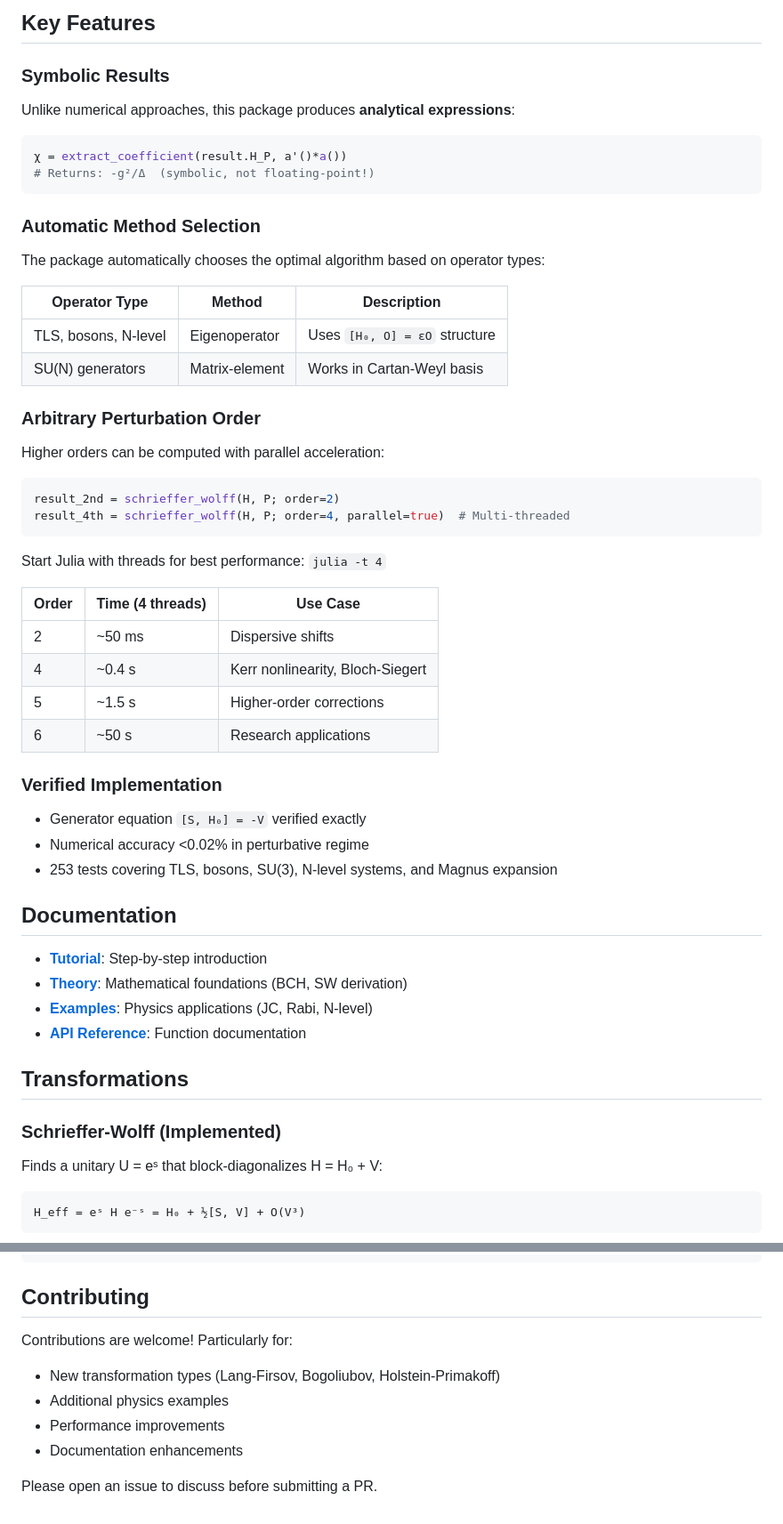
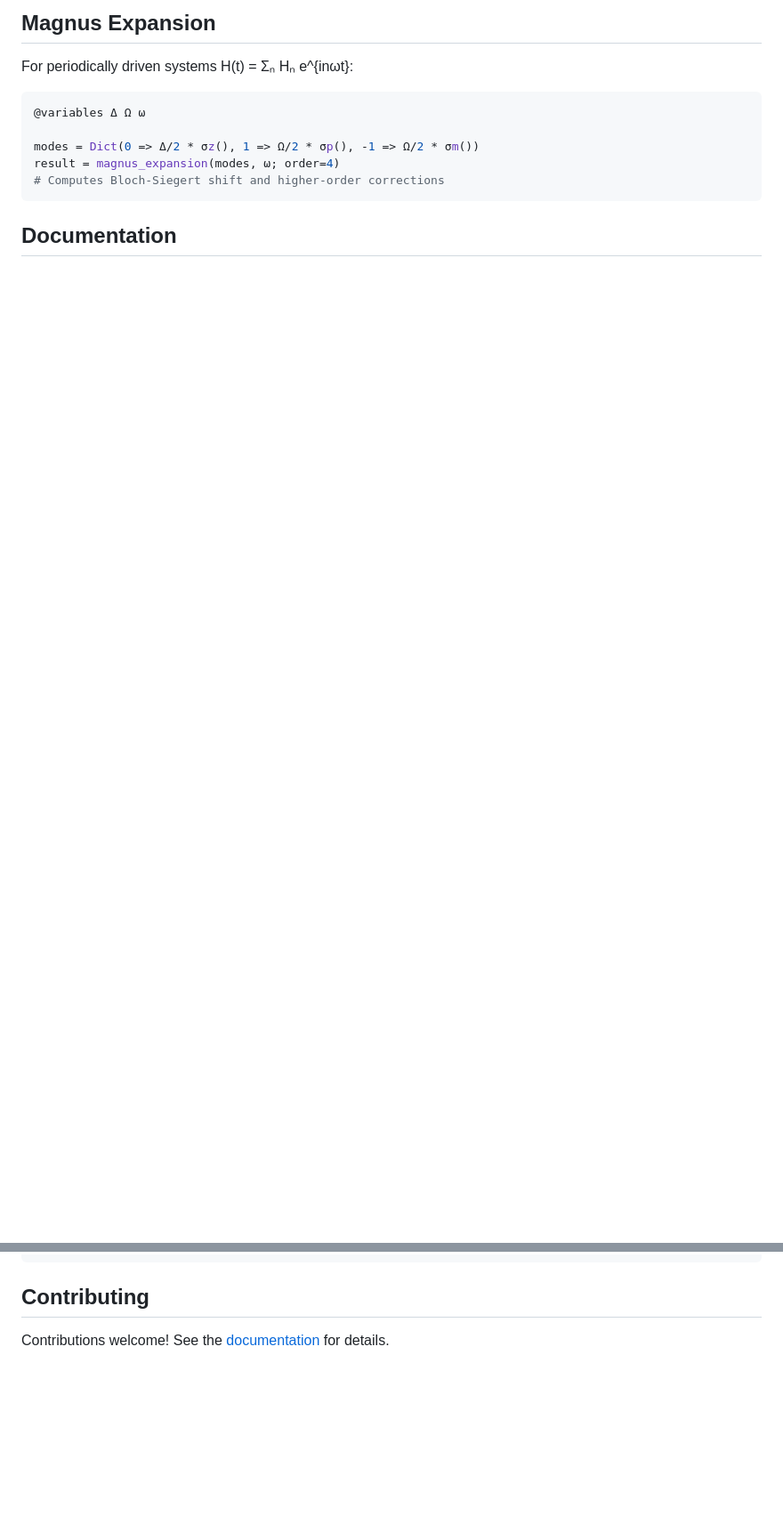
Before and after one commit to volkerkarle/UnitaryTransformations.jl, a Markdown page: README.md, 2 parts joined by grey strips. Shown at 89% size. GitHub-like rendering; blank space fills up the shorter version.

````diff
--- a/README.md
+++ b/README.md
@@ -85,63 +65,16 @@ result = schrieffer_wolff(H, P; order=2)
 ```
 
-## Key Features
+## Magnus Expansion
 
-### Symbolic Results
-
-Unlike numerical approaches, this package produces **analytical expressions**:
+For periodically driven systems H(t) = Σₙ Hₙ e^{inωt}:
 
 ```julia
-χ = extract_coefficient(result.H_P, a'()*a())
-# Returns: -g²/Δ  (symbolic, not floating-point!)
+@variables Δ Ω ω
+
+modes = Dict(0 => Δ/2 * σz(), 1 => Ω/2 * σp(), -1 => Ω/2 * σm())
+result = magnus_expansion(modes, ω; order=4)
+# Computes Bloch-Siegert shift and higher-order corrections
 ```
-
-### Automatic Method Selection
-
-The package automatically chooses the optimal algorithm based on operator types:
-
-| Operator Type | Method | Description |
-|---------------|--------|-------------|
-| TLS, bosons, N-level | Eigenoperator | Uses `[H₀, O] = εO` structure |
-| SU(N) generators | Matrix-element | Works in Cartan-Weyl basis |
-
-### Arbitrary Perturbation Order
-
-Higher orders can be computed with parallel acceleration:
-
-```julia
-result_2nd = schrieffer_wolff(H, P; order=2)
-result_4th = schrieffer_wolff(H, P; order=4, parallel=true)  # Multi-threaded
-```
-
-Start Julia with threads for best performance: `julia -t 4`
-
-| Order | Time (4 threads) | Use Case |
-|-------|------------------|----------|
-| 2 | ~50 ms | Dispersive shifts |
-| 4 | ~0.4 s | Kerr nonlinearity, Bloch-Siegert |
-| 5 | ~1.5 s | Higher-order corrections |
-| 6 | ~50 s | Research applications |
-
-### Verified Implementation
-
-- Generator equation `[S, H₀] = -V` verified exactly
-- Numerical accuracy <0.02% in perturbative regime
-- 253 tests covering TLS, bosons, SU(3), N-level systems, and Magnus expansion
 
 ## Documentation
 
-- **[Tutorial](https://volkerkarle.github.io/UnitaryTransformations.jl/dev/tutorial/)**: Step-by-step introduction
-- **[Theory](https://volkerkarle.github.io/UnitaryTransformations.jl/dev/theory/)**: Mathematical foundations (BCH, SW derivation)
-- **[Examples](https://volkerkarle.github.io/UnitaryTransformations.jl/dev/examples/)**: Physics applications (JC, Rabi, N-level)
-- **[API Reference](https://volkerkarle.github.io/UnitaryTransformations.jl/dev/api/)**: Function documentation
-
-## Transformations
-
-### Schrieffer-Wolff (Implemented)
-
-Finds a unitary U = eˢ that block-diagonalizes H = H₀ + V:
-
-```
-H_eff = eˢ H e⁻ˢ = H₀ + ½[S, V] + O(V³)
-```
-
@@ -231,10 +106,4 @@ MIT
 
 ## Contributing
 
-Contributions are welcome! Particularly for:
-- New transformation types (Lang-Firsov, Bogoliubov, Holstein-Primakoff)
-- Additional physics examples
-- Performance improvements
-- Documentation enhancements
-
-Please open an issue to discuss before submitting a PR.
+Contributions welcome! See the [documentation](https://volkerkarle.github.io/UnitaryTransformations.jl/dev/) for details.
````
Also changed, not shown: other parts of README.md (+36 -114 lines).
